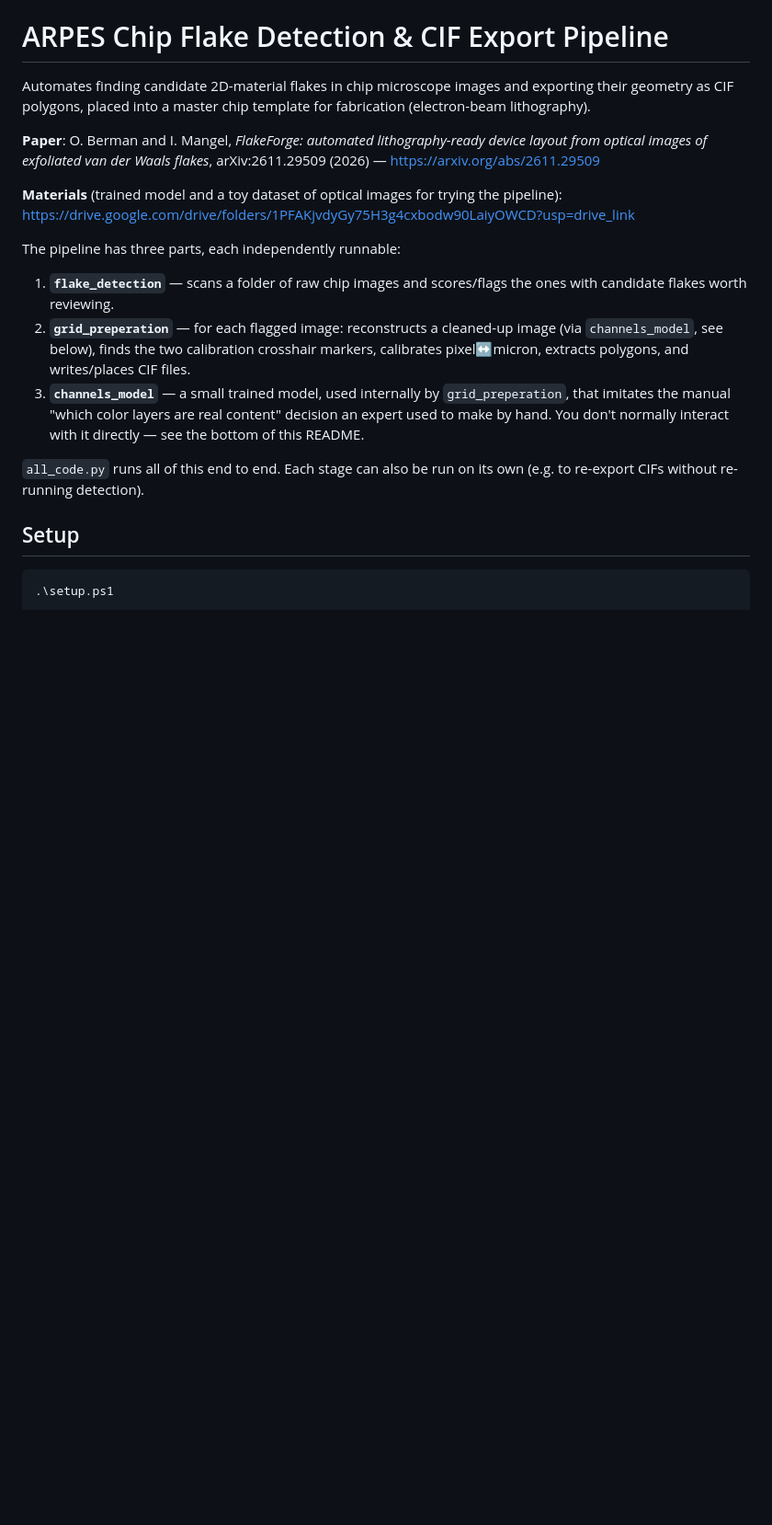
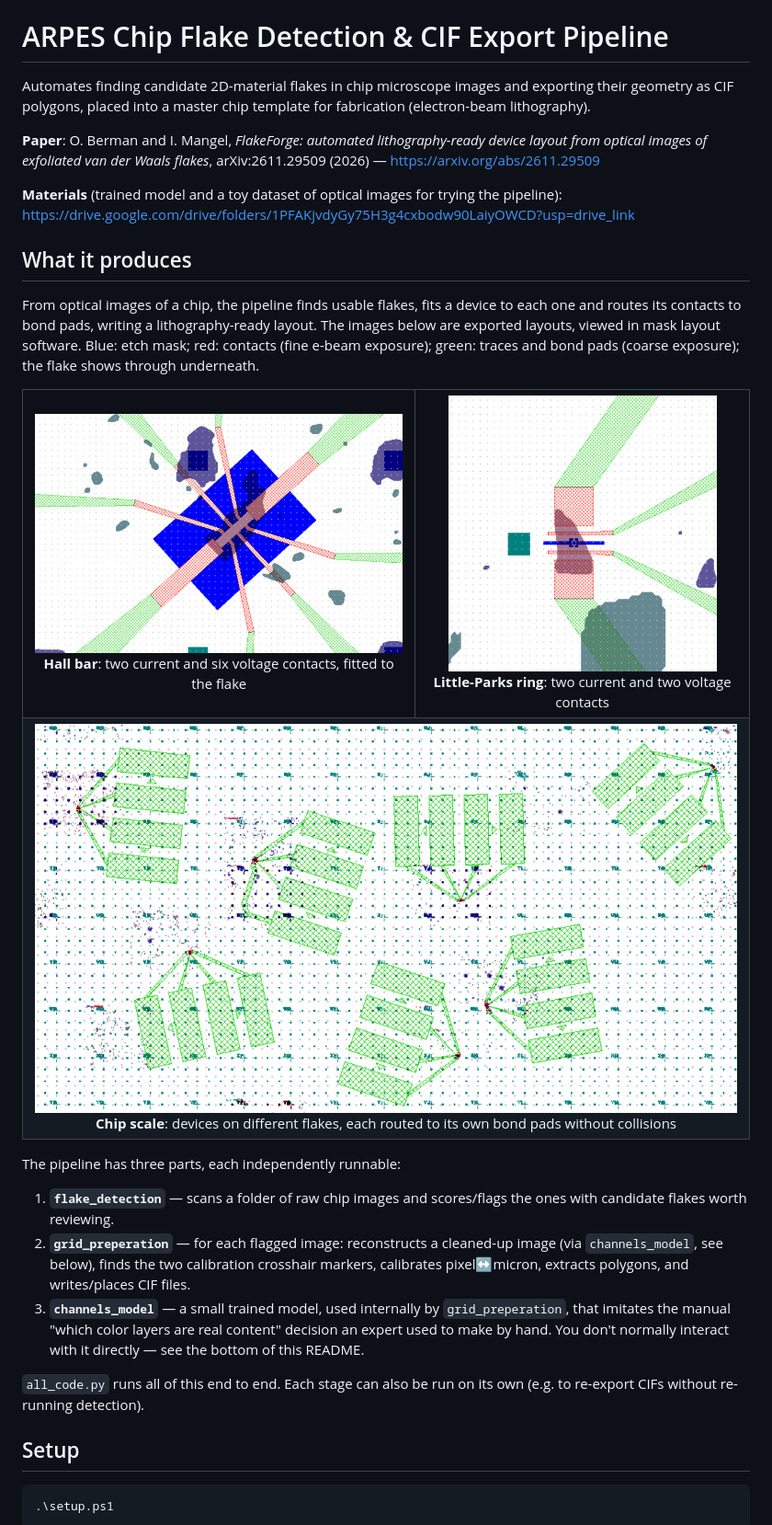
Before and after one commit to ARPESTechnion/chip_design, a Markdown page: README.md, the part around the change. Shown at 92% size. Drawn GitHub-style; pictures changed too: docs/images/chip_layout.png (added), docs/images/hall_bar.png (added), docs/images/lp_ring.png (added); blank space fills up the shorter version.

Commit message:
README: add example layout images

```diff
--- a/README.md
+++ b/README.md
@@ -11,6 +11,24 @@ arXiv:2611.29509 (2026) — https://arxiv.org/abs/2611.29509
 **Materials** (trained model and a toy dataset of optical images for trying
 the pipeline):
 https://drive.google.com/drive/folders/1PFAKjvdyGy75H3g4cxbodw90LaiyOWCD?usp=drive_link
+
+## What it produces
+
+From optical images of a chip, the pipeline finds usable flakes, fits a device
+to each one and routes its contacts to bond pads, writing a lithography-ready
+layout. The images below are exported layouts, viewed in mask layout software.
+Blue: etch mask; red: contacts (fine e-beam exposure); green: traces and bond
+pads (coarse exposure); the flake shows through underneath.
+
+<table>
+  <tr>
+    <td align="center"><img src="docs/images/hall_bar.png" height="300"><br><b>Hall bar</b>: two current and six voltage contacts, fitted to the flake</td>
+    <td align="center"><img src="docs/images/lp_ring.png" height="300"><br><b>Little-Parks ring</b>: two current and two voltage contacts</td>
+  </tr>
+  <tr>
+    <td colspan="2" align="center"><img src="docs/images/chip_layout.png" width="800"><br><b>Chip scale</b>: devices on different flakes, each routed to its own bond pads without collisions</td>
+  </tr>
+</table>
 
 The pipeline has three parts, each independently runnable:
 
```
Also changed, not shown: 1 other file.
